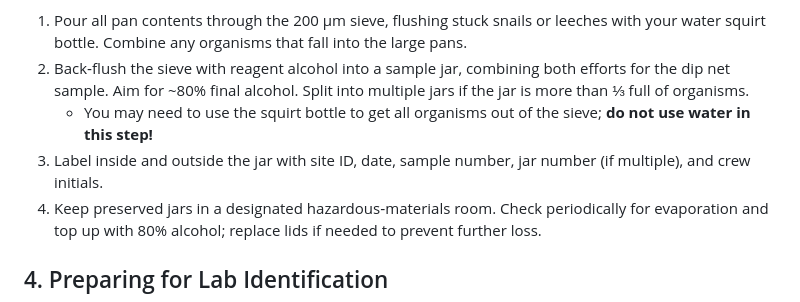
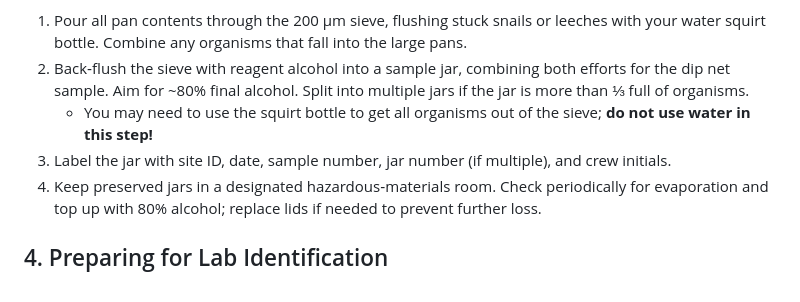
Before and after one commit to aomop/MacroIBI, a Markdown page: FIELD_AND_APP_GUIDE.md, the part around the change. Rendered like a GitHub page.

```diff
--- a/FIELD_AND_APP_GUIDE.md
+++ b/FIELD_AND_APP_GUIDE.md
@@ -66,7 +66,7 @@ Required Lab Equipment:
 1. Pour all pan contents through the 200 µm sieve, flushing stuck snails or leeches with your water squirt bottle. Combine any organisms that fall into the large pans.
 2. Back‑flush the sieve with reagent alcohol into a sample jar, combining both efforts for the dip net sample. Aim for ~80% final alcohol. Split into multiple jars if the jar is more than ⅓ full of organisms.
     - You may need to use the squirt bottle to get all organisms out of the sieve; **do not use water in this step!**
-3. Label inside and outside the jar with site ID, date, sample number, jar number (if multiple), and crew initials.
+3. Label the jar with site ID, date, sample number, jar number (if multiple), and crew initials.
 4. Keep preserved jars in a designated hazardous‑materials room. Check periodically for evaporation and top up with 80% alcohol; replace lids if needed to prevent further loss.
 
 ## 4. Preparing for Lab Identification
```
